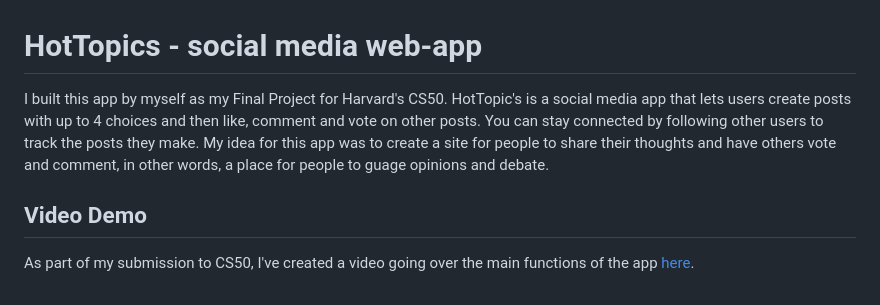
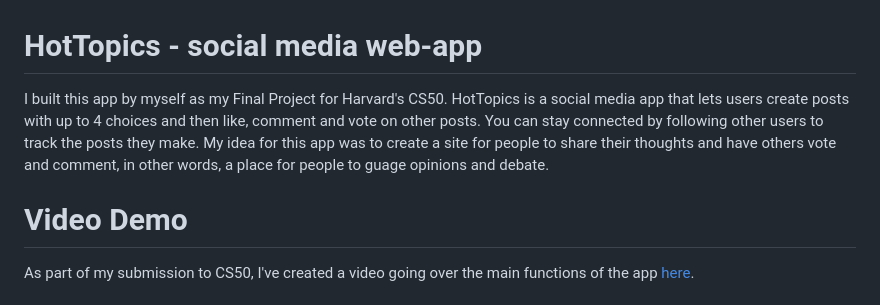
Before and after one commit to DanielZitoli/HotTopics, a Markdown page: README.md, the part around the change. GitHub-like rendering.

```diff
--- a/README.md
+++ b/README.md
@@ -1,7 +1,7 @@
 # HotTopics - social media web-app
-I built this app by myself as my Final Project for Harvard's CS50. HotTopic's is a social media app that lets users create posts with up to 4 choices and then like, comment and vote on other posts. You can stay connected by following other users to track the posts they make. My idea for this app was to create a site for people to share their thoughts and have others vote and comment, in other words, a place for people to guage opinions and debate.
+I built this app by myself as my Final Project for Harvard's CS50. HotTopics is a social media app that lets users create posts with up to 4 choices and then like, comment and vote on other posts. You can stay connected by following other users to track the posts they make. My idea for this app was to create a site for people to share their thoughts and have others vote and comment, in other words, a place for people to guage opinions and debate.
 
-## Video Demo
+# Video Demo
 As part of my submission to CS50, I've created a video going over the main functions of the app [here](https://youtu.be/9_j-9qrXA8M).
 
 # Technologies Used
```
